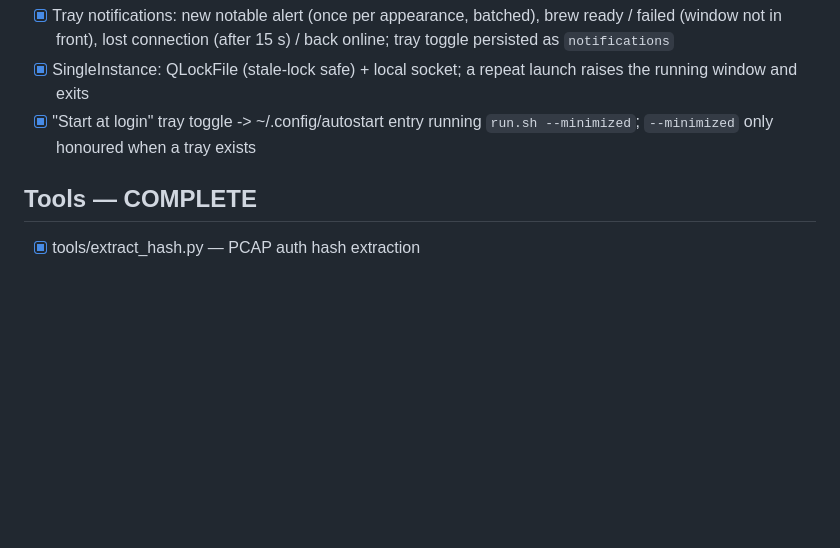
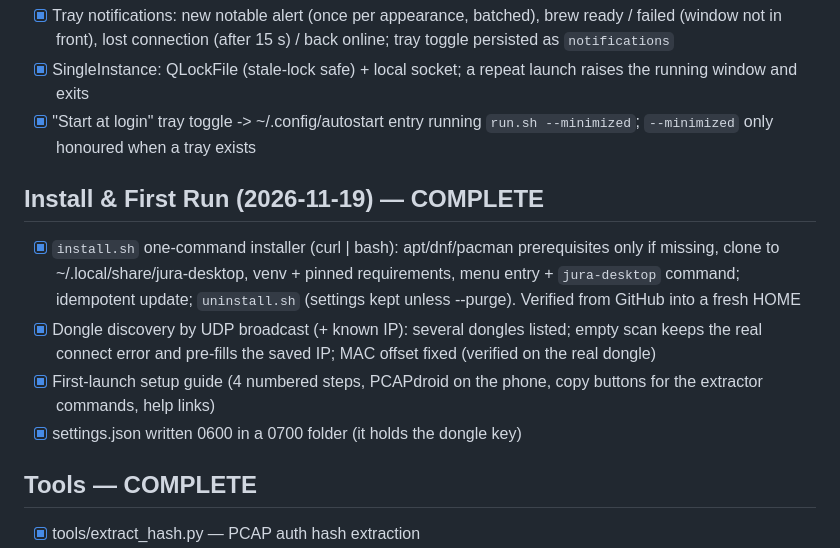
Before and after one commit to ovexro/JuraE4, a Markdown page: FEATURES.md, the part around the change. Rendered like a GitHub page; blank space fills up the shorter version.

```diff
--- a/FEATURES.md
+++ b/FEATURES.md
@@ -76,6 +76,12 @@ Single source of truth for what's implemented and what's not. Check items as the
 - [x] SingleInstance: QLockFile (stale-lock safe) + local socket; a repeat launch raises the running window and exits
 - [x] "Start at login" tray toggle -> ~/.config/autostart entry running `run.sh --minimized`; `--minimized` only honoured when a tray exists
 
+## Install & First Run (2026-11-19) — COMPLETE
+- [x] `install.sh` one-command installer (curl | bash): apt/dnf/pacman prerequisites only if missing, clone to ~/.local/share/jura-desktop, venv + pinned requirements, menu entry + `jura-desktop` command; idempotent update; `uninstall.sh` (settings kept unless --purge). Verified from GitHub into a fresh HOME
+- [x] Dongle discovery by UDP broadcast (+ known IP): several dongles listed; empty scan keeps the real connect error and pre-fills the saved IP; MAC offset fixed (verified on the real dongle)
+- [x] First-launch setup guide (4 numbered steps, PCAPdroid on the phone, copy buttons for the extractor commands, help links)
+- [x] settings.json written 0600 in a 0700 folder (it holds the dongle key)
+
 ## Tools — COMPLETE
 - [x] tools/extract_hash.py — PCAP auth hash extraction
 - [x] captures/wifi_crypto.py — standalone encryption test
```
Also changed, not shown: BACKLOG.md (+3 -1 lines), README.md (+39 -21 lines), docs/screenshots/setup.png (added), 4 other files.
